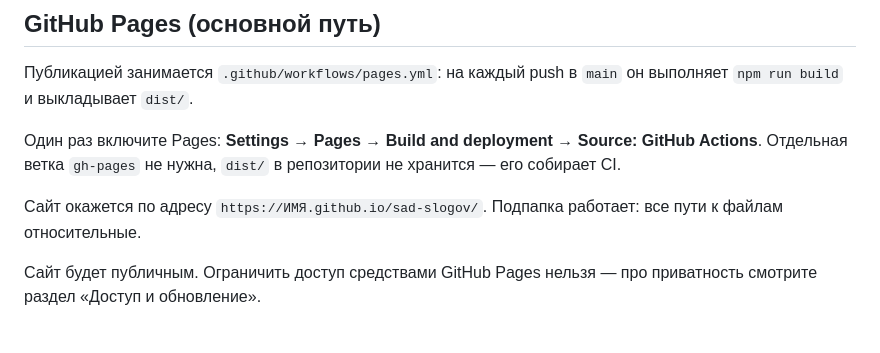
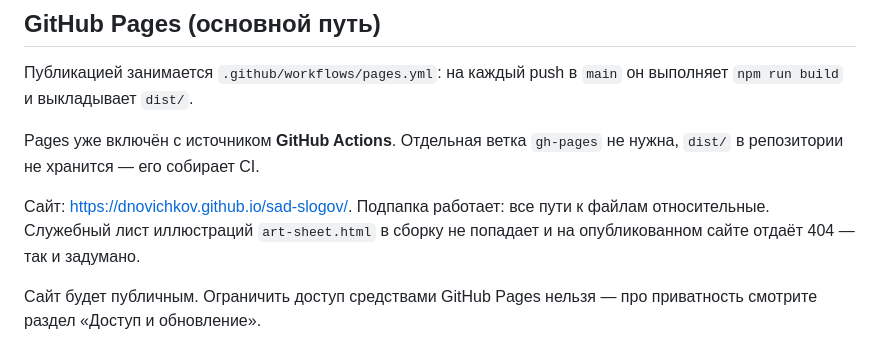
Before and after one commit to dnovichkov/sad-slogov, a Markdown page: DEPLOY.md, the part around the change. Drawn GitHub-style.

```diff
--- a/DEPLOY.md
+++ b/DEPLOY.md
@@ -5,12 +5,12 @@
 Публикацией занимается `.github/workflows/pages.yml`: на каждый push в `main`
 он выполняет `npm run build` и выкладывает `dist/`.
 
-Один раз включите Pages: **Settings → Pages → Build and deployment → Source:
-GitHub Actions**. Отдельная ветка `gh-pages` не нужна, `dist/` в репозитории
-не хранится — его собирает CI.
+Pages уже включён с источником **GitHub Actions**. Отдельная ветка `gh-pages`
+не нужна, `dist/` в репозитории не хранится — его собирает CI.
 
-Сайт окажется по адресу `https://ИМЯ.github.io/sad-slogov/`. Подпапка работает:
-все пути к файлам относительные.
+Сайт: <https://dnovichkov.github.io/sad-slogov/>. Подпапка работает: все пути
+к файлам относительные. Служебный лист иллюстраций `art-sheet.html` в сборку
+не попадает и на опубликованном сайте отдаёт 404 — так и задумано.
 
 Сайт будет публичным. Ограничить доступ средствами GitHub Pages нельзя —
 про приватность смотрите раздел «Доступ и обновление».
```
Also changed, not shown: README.md (+3 -1 lines).
